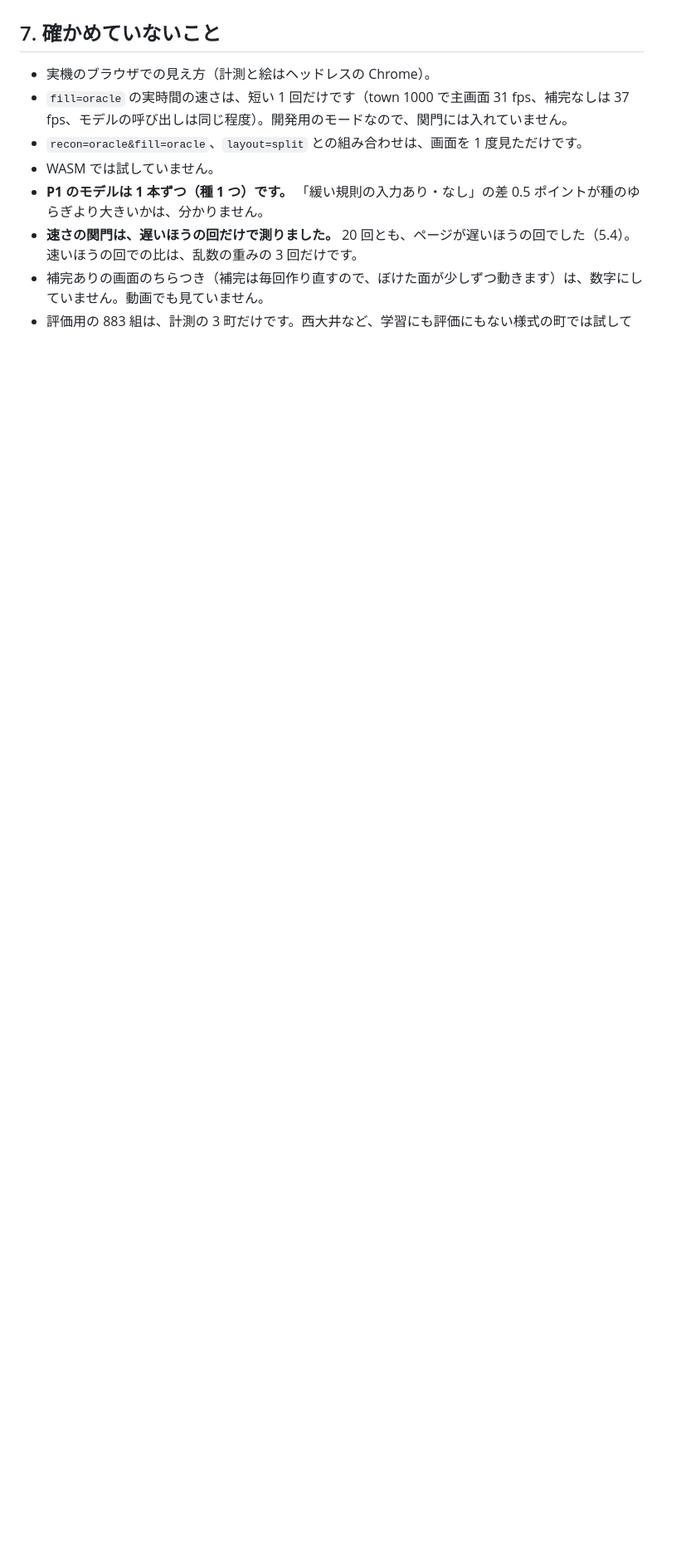
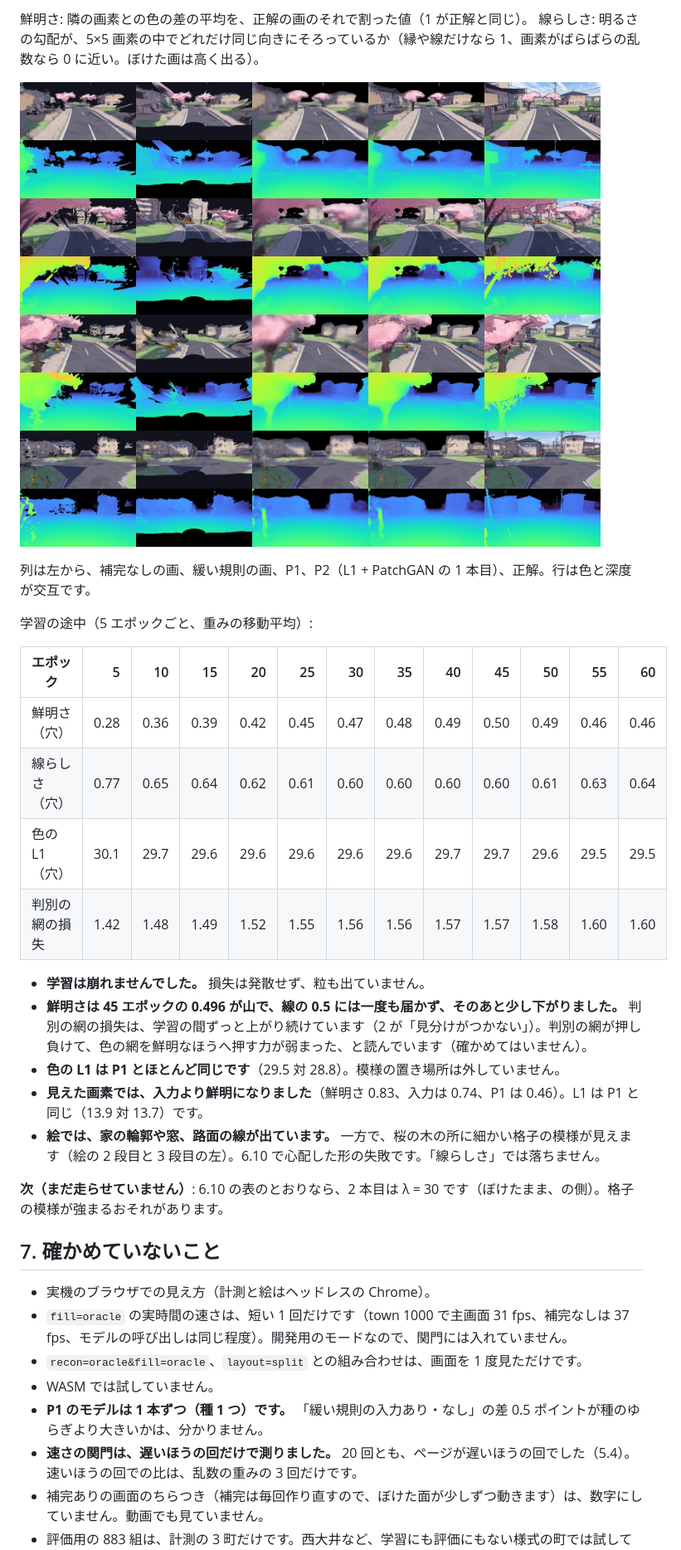
Before and after one commit to southern-star/keisim, a Markdown page: docs/recon_fill.md, the part around one of its changes. Shown at 83% size. Rendered like a GitHub page; pictures changed too: docs/recon_fill/p2_offline_g1.jpg (added); blank space fills up the shorter version.

```diff
--- a/docs/recon_fill.md
+++ b/docs/recon_fill.md
@@ -876,3 +911,27 @@ mean-flow の 1 本目を、ステップ数を変えて（評価用の 14 組に
+鮮明さ: 隣の画素との色の差の平均を、正解の画のそれで割った値（1 が正解と同じ）。
+線らしさ: 明るさの勾配が、5×5 画素の中でどれだけ同じ向きにそろっているか（縁や線だけなら 1、画素がばらばらの乱数なら 0 に近い。ぼけた画は高く出る）。
+
+![L1 + PatchGAN の 1 本目](recon_fill/p2_offline_g1.jpg)
+
+列は左から、補完なしの画、緩い規則の画、P1、P2（L1 + PatchGAN の 1 本目）、正解。行は色と深度が交互です。
+
+学習の途中（5 エポックごと、重みの移動平均）:
+
+| エポック | 5 | 10 | 15 | 20 | 25 | 30 | 35 | 40 | 45 | 50 | 55 | 60 |
+|---|---:|---:|---:|---:|---:|---:|---:|---:|---:|---:|---:|---:|
+| 鮮明さ（穴） | 0.28 | 0.36 | 0.39 | 0.42 | 0.45 | 0.47 | 0.48 | 0.49 | 0.50 | 0.49 | 0.46 | 0.46 |
+| 線らしさ（穴） | 0.77 | 0.65 | 0.64 | 0.62 | 0.61 | 0.60 | 0.60 | 0.60 | 0.60 | 0.61 | 0.63 | 0.64 |
+| 色の L1（穴） | 30.1 | 29.7 | 29.6 | 29.6 | 29.6 | 29.6 | 29.6 | 29.7 | 29.7 | 29.6 | 29.5 | 29.5 |
+| 判別の網の損失 | 1.42 | 1.48 | 1.49 | 1.52 | 1.55 | 1.56 | 1.56 | 1.57 | 1.57 | 1.58 | 1.60 | 1.60 |
+
+- **学習は崩れませんでした。** 損失は発散せず、粒も出ていません。
+- **鮮明さは 45 エポックの 0.496 が山で、線の 0.5 には一度も届かず、そのあと少し下がりました。** 判別の網の損失は、学習の間ずっと上がり続けています（2 が「見分けがつかない」）。判別の網が押し負けて、色の網を鮮明なほうへ押す力が弱まった、と読んでいます（確かめてはいません）。
+- **色の L1 は P1 とほとんど同じです**（29.5 対 28.8）。模様の置き場所は外していません。
+- **見えた画素では、入力より鮮明になりました**（鮮明さ 0.83、入力は 0.74、P1 は 0.46）。L1 は P1 と同じ（13.9 対 13.7）です。
+- **絵では、家の輪郭や窓、路面の線が出ています。** 一方で、桜の木の所に細かい格子の模様が見えます（絵の 2 段目と 3 段目の左）。6.10 で心配した形の失敗です。「線らしさ」では落ちません。
+
+**次（まだ走らせていません）**: 6.10 の表のとおりなら、2 本目は λ = 30 です（ぼけたまま、の側）。格子の模様が強まるおそれがあります。
+
 ## 7. 確かめていないこと
 
 - 実機のブラウザでの見え方（計測と絵はヘッドレスの Chrome）。
```
Also changed, not shown: other parts of docs/recon_fill.md (+36 -1 lines), 3 other files.
